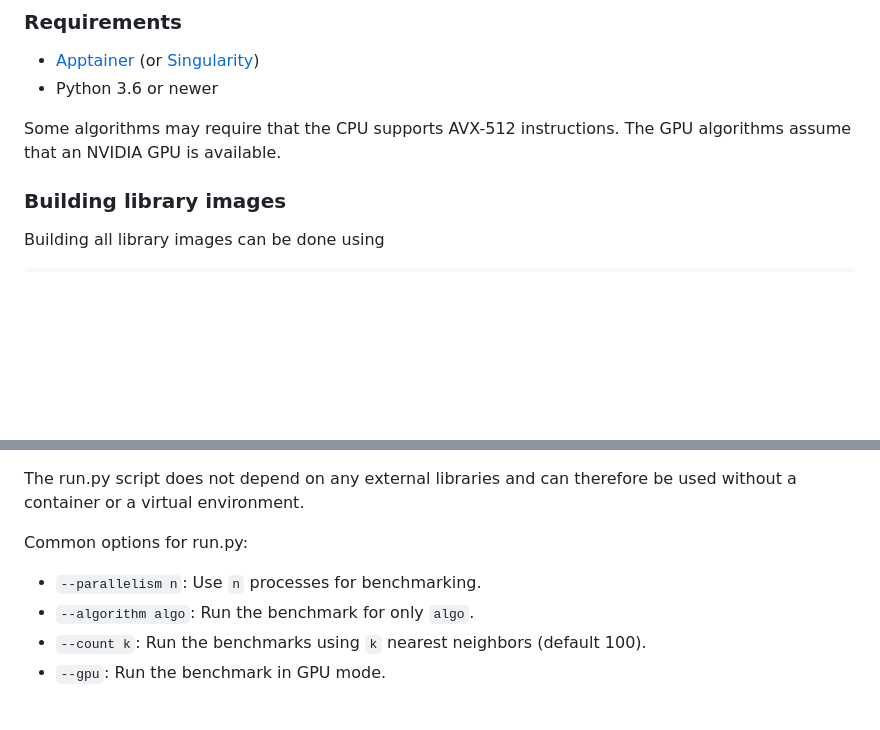
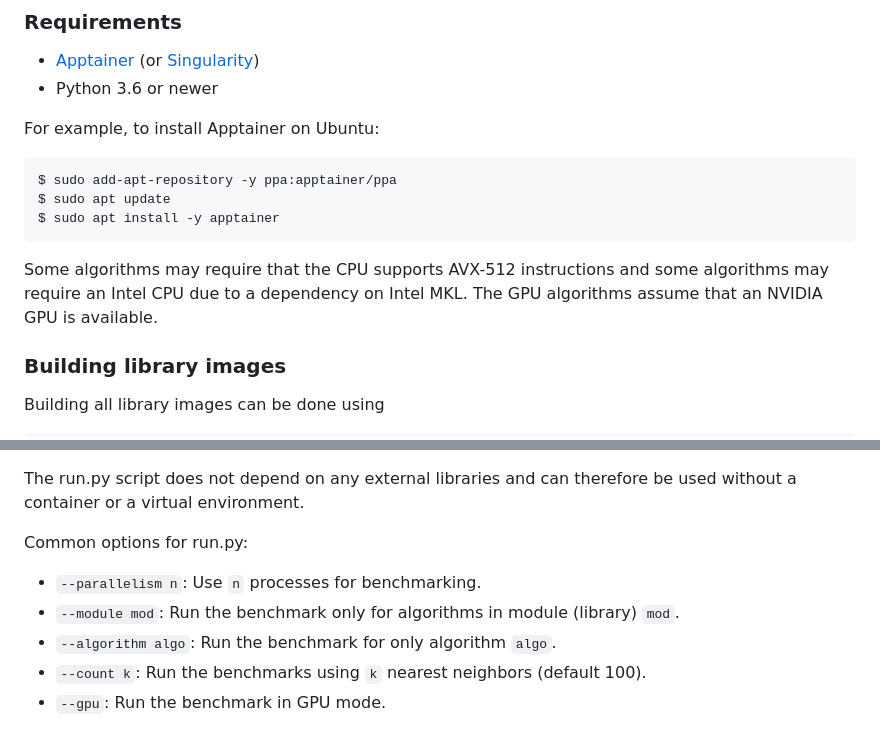
Before and after one commit to vector-index-bench/vibe, a Markdown page: README.md, 2 parts joined by grey strips. Rendered like a GitHub page; blank space fills up the shorter version.

````diff
--- a/README.md
+++ b/README.md
@@ -43,7 +43,14 @@ VIBE is available under the MIT License (see [LICENSE](LICENSE)). The [pyyaml](h
 - [Apptainer](https://apptainer.org/docs/admin/main/installation.html#install-from-pre-built-packages) (or [Singularity](https://docs.sylabs.io/guides/4.3/user-guide/quick_start.html))
 - Python 3.6 or newer
 
-Some algorithms may require that the CPU supports AVX-512 instructions. The GPU algorithms assume that an NVIDIA GPU is available.
+For example, to install Apptainer on Ubuntu:
+```sh
+$ sudo add-apt-repository -y ppa:apptainer/ppa
+$ sudo apt update
+$ sudo apt install -y apptainer
+```
+
+Some algorithms may require that the CPU supports AVX-512 instructions and some algorithms may require an Intel CPU due to a dependency on Intel MKL. The GPU algorithms assume that an NVIDIA GPU is available.
 
 ### Building library images
 
@@ -72,7 +79,8 @@ The run.py script does not depend on any external libraries and can therefore be
 
 Common options for run.py:
 - `--parallelism n`: Use `n` processes for benchmarking.
-- `--algorithm algo`: Run the benchmark for only `algo`.
+- `--module mod`: Run the benchmark only for algorithms in module (library) `mod`.
+- `--algorithm algo`: Run the benchmark for only algorithm `algo`.
 - `--count k`: Run the benchmarks using `k` nearest neighbors (default 100).
 - `--gpu`: Run the benchmark in GPU mode.
 
````
